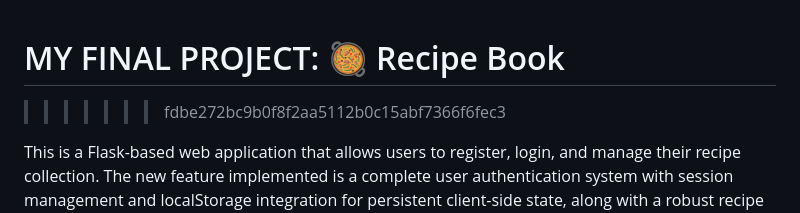
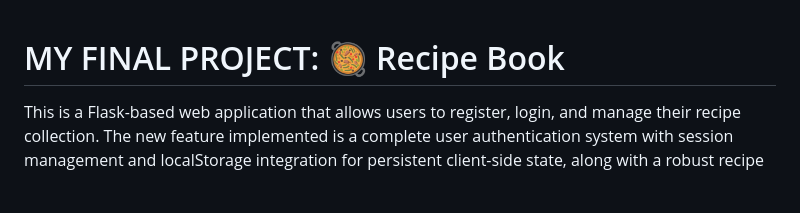
Before and after one commit to adelberhan/recipe_book, a Markdown page: README.md, the part around the change. GitHub-like rendering; blank space fills up the shorter version.

Commit message:
Fix project title in README and remove outdated instructions on running the project

```diff
--- a/README.md
+++ b/README.md
@@ -1,5 +1,4 @@
 # MY FINAL PROJECT: 🥘 Recipe Book
->>>>>>> fdbe272bc9b0f8f2aa5112b0c15abf7366f6fec3
 
 This is a Flask-based web application that allows users to register, login, and manage their recipe collection. The new feature implemented is a complete user authentication system with session management and localStorage integration for persistent client-side state, along with a robust recipe management system.
 
```
